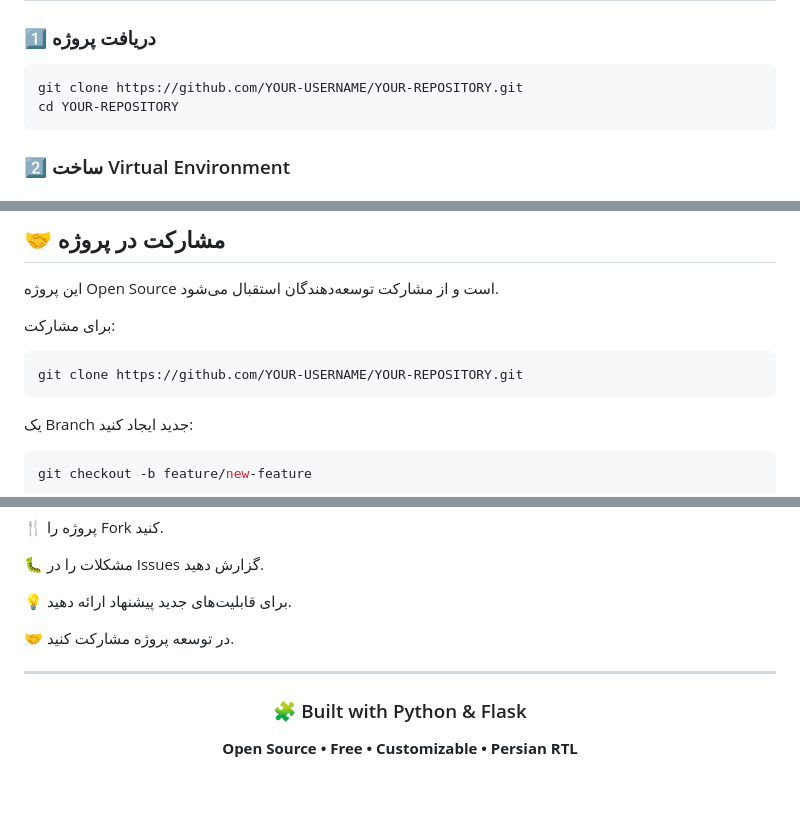
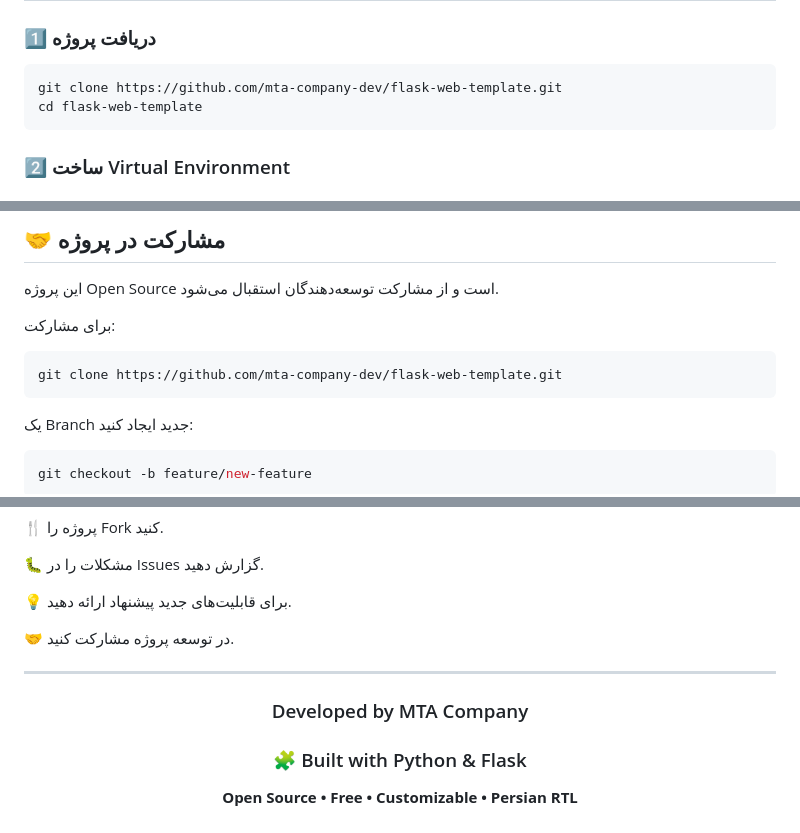
Before and after one commit to MTA2931/flask-web-template, a Markdown page: README.md, 3 parts joined by grey strips. Rendered like a GitHub page; blank space fills up the shorter version.

````diff
--- a/README.md
+++ b/README.md
@@ -81,8 +81,8 @@
 ### 1️⃣ دریافت پروژه
 
 ```bash
-git clone https://github.com/YOUR-USERNAME/YOUR-REPOSITORY.git
-cd YOUR-REPOSITORY
+git clone https://github.com/mta-company-dev/flask-web-template.git
+cd flask-web-template
 ```
 
 ### 2️⃣ ساخت Virtual Environment
@@ -291,7 +291,7 @@ gunicorn app:app
 برای مشارکت:
 
 ```bash
-git clone https://github.com/YOUR-USERNAME/YOUR-REPOSITORY.git
+git clone https://github.com/mta-company-dev/flask-web-template.git
 ```
 
 یک Branch جدید ایجاد کنید:
@@ -365,6 +365,7 @@ git commit -m "Add new feature"
 
 <div align="center">
 
+### Developed by MTA Company
 ### 🧩 Built with Python & Flask
 
 **Open Source • Free • Customizable • Persian RTL**
````
